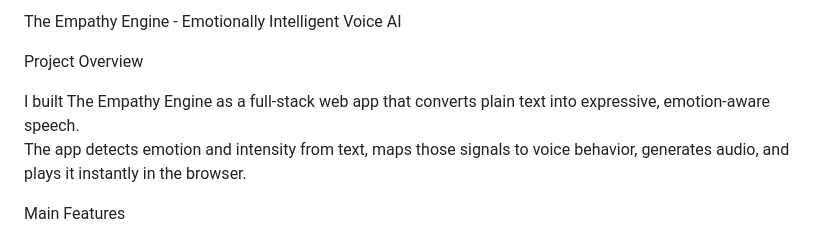
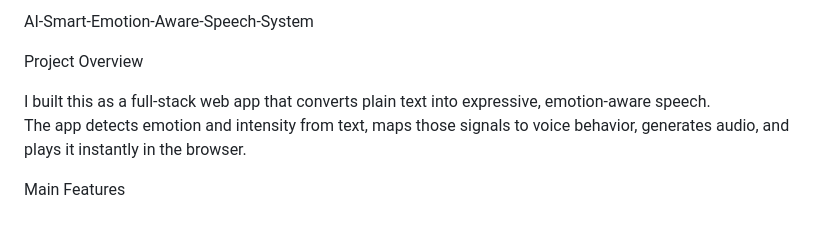
Before and after one commit to Vaishnavi-reddy1726/AI-Smart-Emotion-Aware-Speech-System, a Markdown page: README.md, the part around the change. GitHub-like rendering.

```diff
--- a/README.md
+++ b/README.md
@@ -1,8 +1,8 @@
-The Empathy Engine - Emotionally Intelligent Voice AI
+AI-Smart-Emotion-Aware-Speech-System
 
 Project Overview
 
-I built The Empathy Engine as a full-stack web app that converts plain text into expressive, emotion-aware speech.
+I built this as a full-stack web app that converts plain text into expressive, emotion-aware speech.
 The app detects emotion and intensity from text, maps those signals to voice behavior, generates audio, and plays it instantly in the browser.
 
 Main Features
```
